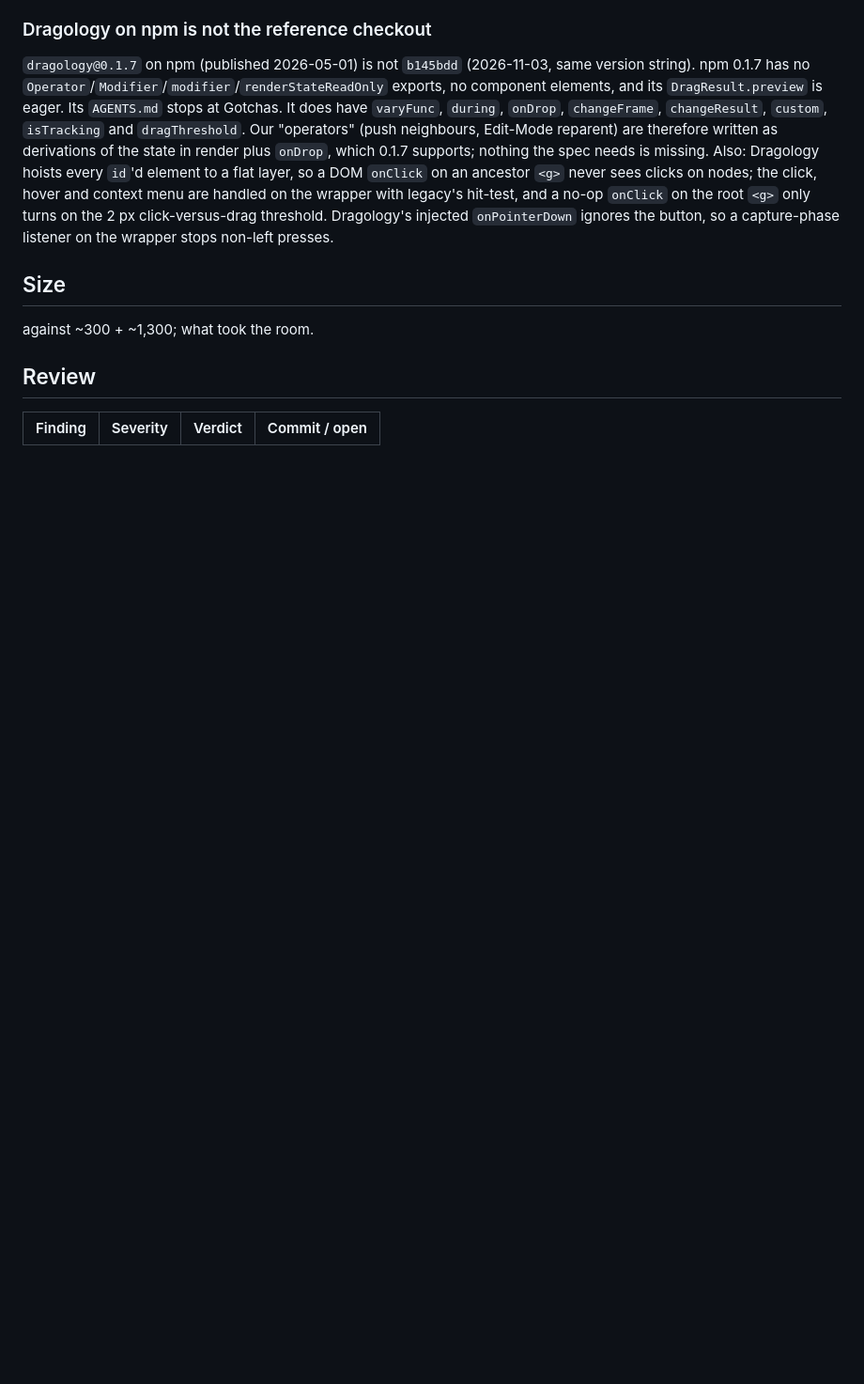
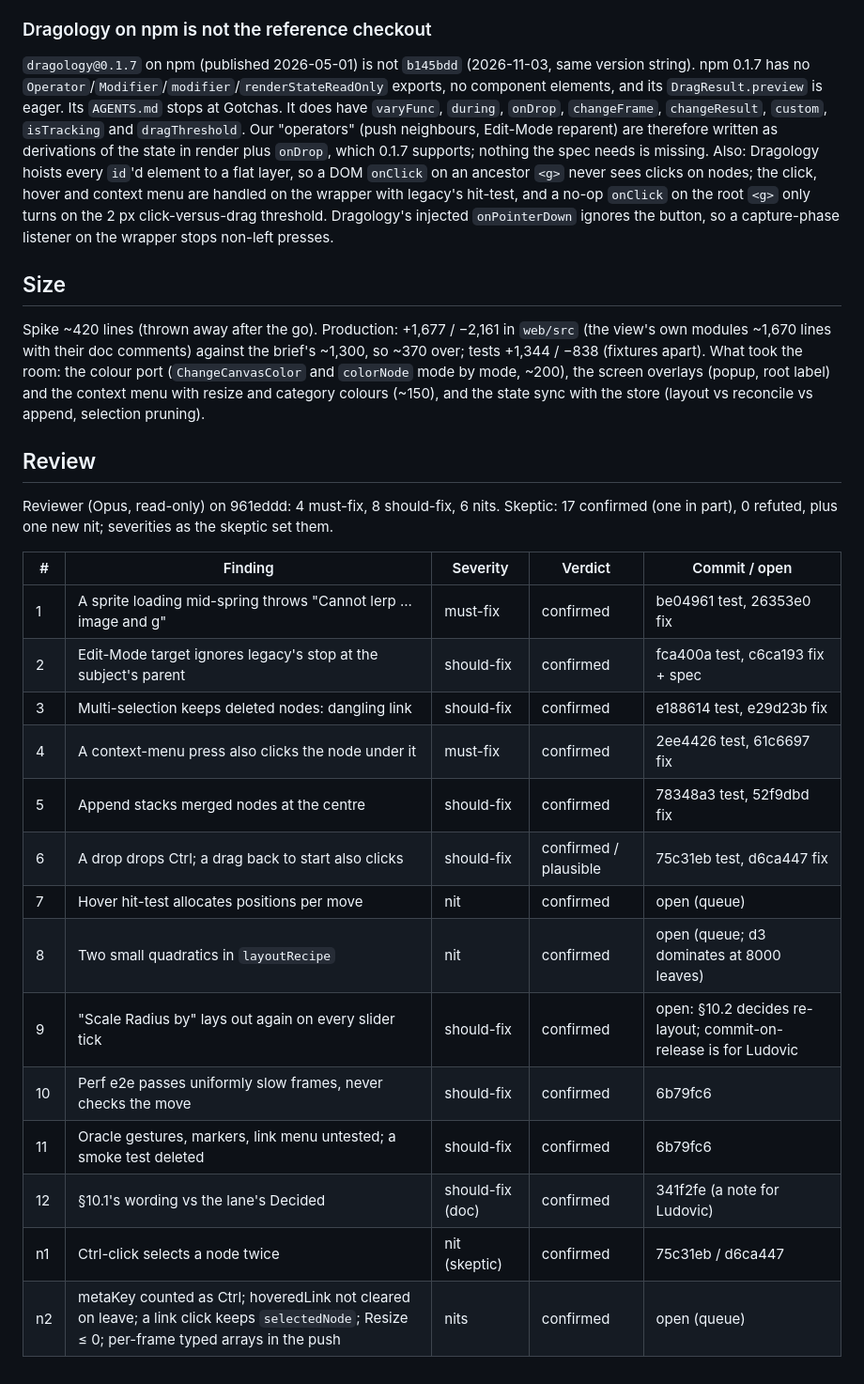
Before and after one commit to corredD/mesoscope, a Markdown page: web/progress/2026-11-04-recipe-view-port.md, the part around one of its changes. Shown at 94% size. Drawn GitHub-style; blank space fills up the shorter version.

Commit message:
Progress: size, review table, what the build taught
Co-Authored-By: Claude Opus 5.5 <noreply@anthropic.com>

```diff
--- a/web/progress/2026-11-04-recipe-view-port.md
+++ b/web/progress/2026-11-04-recipe-view-port.md
@@ -171,9 +183,30 @@ ignores the button, so a capture-phase listener on the wrapper stops non-left pr
 
 ## Size
 
-<measured> against ~300 + ~1,300; what took the room.
+Spike ~420 lines (thrown away after the go). Production: +1,677 / −2,161 in `web/src` (the view's own modules
+~1,670 lines with their doc comments) against the brief's ~1,300, so ~370 over; tests +1,344 / −838 (fixtures apart).
+What took the room: the colour port (`ChangeCanvasColor` and `colorNode` mode by mode, ~200), the screen overlays
+(popup, root label) and the context menu with resize and category colours (~150), and the state sync with the store
+(layout vs reconcile vs append, selection pruning).
 
 ## Review
 
-| Finding | Severity | Verdict | Commit / open |
-| ------- | -------- | ------- | ------------- |
+Reviewer (Opus, read-only) on 961eddd: 4 must-fix, 8 should-fix, 6 nits. Skeptic: 17 confirmed (one in part), 0
+refuted, plus one new nit; severities as the skeptic set them.
+
+| # | Finding | Severity | Verdict | Commit / open |
+| - | ------- | -------- | ------- | ------------- |
+| 1 | A sprite loading mid-spring throws "Cannot lerp ... image and g" | must-fix | confirmed | be04961 test, 26353e0 fix |
+| 2 | Edit-Mode target ignores legacy's stop at the subject's parent | should-fix | confirmed | fca400a test, c6ca193 fix + spec |
+| 3 | Multi-selection keeps deleted nodes: dangling link | should-fix | confirmed | e188614 test, e29d23b fix |
+| 4 | A context-menu press also clicks the node under it | must-fix | confirmed | 2ee4426 test, 61c6697 fix |
+| 5 | Append stacks merged nodes at the centre | should-fix | confirmed | 78348a3 test, 52f9dbd fix |
+| 6 | A drop drops Ctrl; a drag back to start also clicks | should-fix | confirmed / plausible | 75c31eb test, d6ca447 fix |
+| 7 | Hover hit-test allocates positions per move | nit | confirmed | open (queue) |
+| 8 | Two small quadratics in `layoutRecipe` | nit | confirmed | open (queue; d3 dominates at 8000 leaves) |
+| 9 | "Scale Radius by" lays out again on every slider tick | should-fix | confirmed | open: §10.2 decides re-layout; commit-on-release is for Ludovic |
+| 10 | Perf e2e passes uniformly slow frames, never checks the move | should-fix | confirmed | 6b79fc6 |
+| 11 | Oracle gestures, markers, link menu untested; a smoke test deleted | should-fix | confirmed | 6b79fc6 |
+| 12 | §10.1's wording vs the lane's Decided | should-fix (doc) | confirmed | 341f2fe (a note for Ludovic) |
+| n1 | Ctrl-click selects a node twice | nit (skeptic) | confirmed | 75c31eb / d6ca447 |
+| n2 | metaKey counted as Ctrl; hoveredLink not cleared on leave; a link click keeps `selectedNode`; Resize ≤ 0; per-frame typed arrays in the push | nits | confirmed | open (queue) |
```
Also changed, not shown: other parts of web/progress/2026-11-04-recipe-view-port.md (+12 -0 lines).
